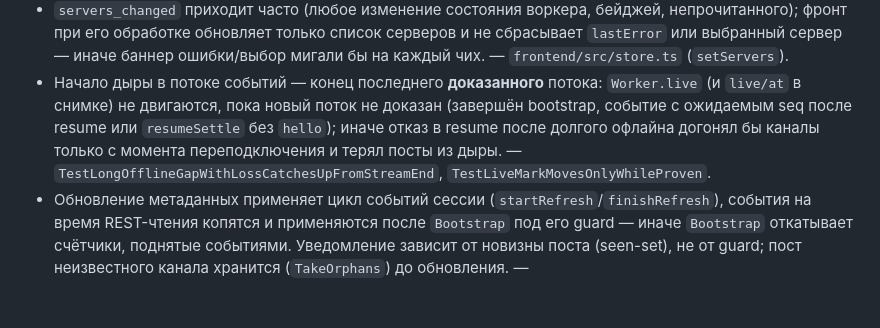
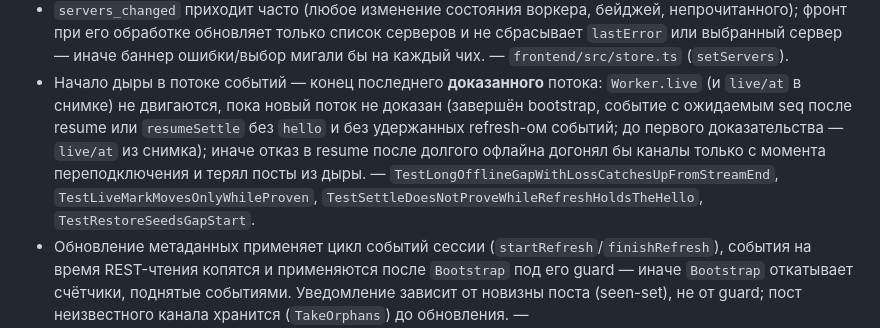
Before and after one commit to Sipaha/spk-mm-client, a Markdown page: AGENTS.md, the part around the change. Drawn GitHub-style; blank space fills up the shorter version.

```diff
--- a/AGENTS.md
+++ b/AGENTS.md
@@ -32,9 +32,11 @@
   `frontend/src/store.ts` (`setServers`).
 - Начало дыры в потоке событий — конец последнего **доказанного** потока: `Worker.live` (и
   `live/at` в снимке) не двигаются, пока новый поток не доказан (завершён bootstrap, событие с
-  ожидаемым seq после resume или `resumeSettle` без `hello`); иначе отказ в resume после долгого
+  ожидаемым seq после resume или `resumeSettle` без `hello` и без удержанных
+  refresh-ом событий; до первого доказательства — `live/at` из снимка); иначе отказ в resume после долгого
   офлайна догонял бы каналы только с момента переподключения и терял посты из дыры. —
-  `TestLongOfflineGapWithLossCatchesUpFromStreamEnd`, `TestLiveMarkMovesOnlyWhileProven`.
+  `TestLongOfflineGapWithLossCatchesUpFromStreamEnd`, `TestLiveMarkMovesOnlyWhileProven`,
+  `TestSettleDoesNotProveWhileRefreshHoldsTheHello`, `TestRestoreSeedsGapStart`.
 - Обновление метаданных применяет цикл событий сессии (`startRefresh`/`finishRefresh`), события
   на время REST-чтения копятся и применяются после `Bootstrap` под его guard — иначе `Bootstrap`
   откатывает счётчики, поднятые событиями. Уведомление зависит от новизны поста (seen-set), не от
```
Also changed, not shown: docs/specs/2026-09-24-spk-mattermost-design.md (+3 -1 lines).
